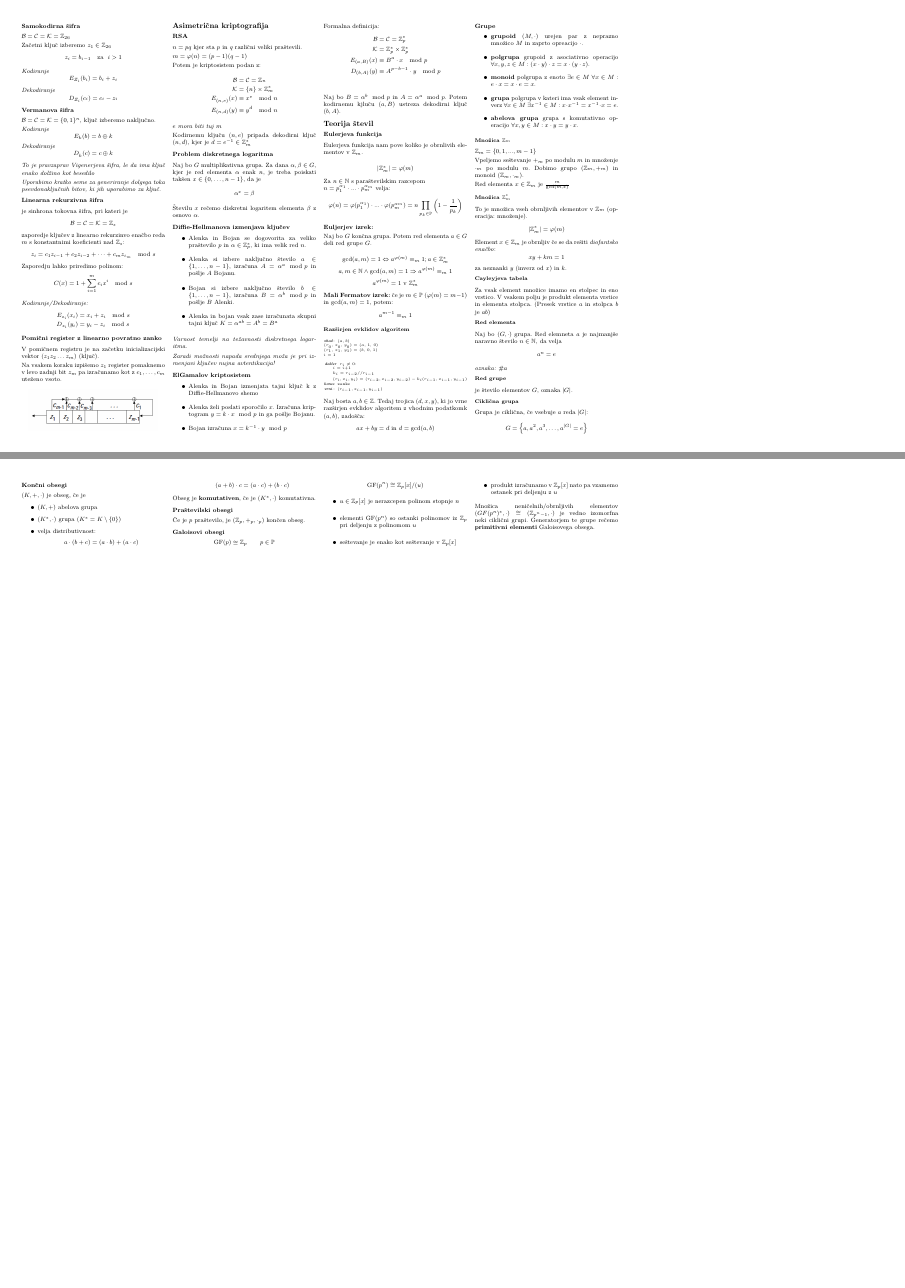
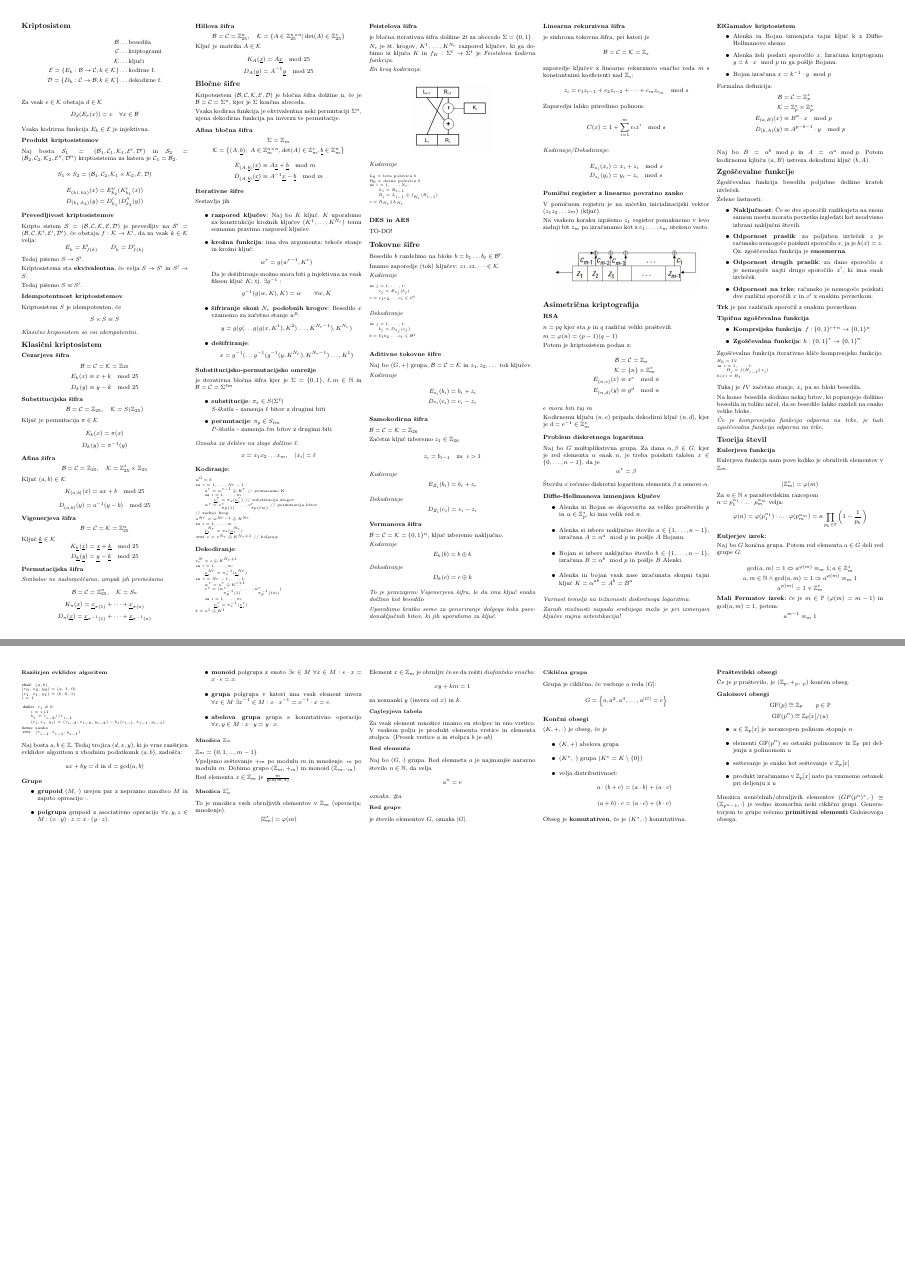
Before and after one commit to njezersek/Teorija-kodiranja-in-kriptografija-zapiski, a LaTeX document (zapiskuskompaktus.tex): pages 2 and 3 of 3 before the commit and pages 1 and 2 of 2 after it, joined at a grey line, the shorter picture padded with empty space. The pictures show the PDF file zapiskuskompaktus.pdf that the author committed with the source.

Commit message:
Zoščevalne funkcije

```diff
--- a/zapiskuskompaktus.tex
+++ b/zapiskuskompaktus.tex
@@ -307,7 +307,38 @@ Formalna definicija:
 
 Naj bo $B = \alpha^b \mod p$ in $A = \alpha^a \mod p$. Potem kodirnemu kjluču $(a, B)$ ustreza dekodirni ključ $(b, A)$.
 
+\section*{Zgoščevalne funkcije}
+Zgoščevalna funkcija besedilu poljubne dolžine kratek izvleček.
 
+Želene lastnosti:
+\begin{itemize}
+	\item \textbf{Naključnost}: Če se dve sporočili razlikujeta na enem samem mestu morata povzetka izgledati kot neodvisno izbrani naključni števili.
+	\item \textbf{Odpornost praslik}: za poljuben izvleček $z$ je računsko nemogoče poiskati sporočilo $x$, ja je $h(x) = z$. Oz. zgoščevalna funkcija je \textbf{enosmerna}.
+	\item \textbf{Odpornost drugih praslik}: za dano sporočilo $x$ je nemogoče najti drugo sporočilo $x'$, ki ima enak izvleček.
+	\item \textbf{Odpornost na trke}: računsko je nemogoče poiskati dve različni sporočili $x$ in $x'$ z enakim povzetkom.
+\end{itemize}
+\textbf{Trk} je par različnih sporočil z enakim povzetkom.
+
+\subsection*{Tipična zgoščevalna funkcija}
+\begin{itemize}
+	\item \textbf{Komprsijska funkcija}: $f: \{0,1\}^{r+n} \to \{0,1\}^n$
+	\item \textbf{Zgoščevalna funkcija}: $h: \{0,1\}^* \to \{0,1\}^n$
+\end{itemize}
+
+Zgoščevalna funkcija iterativno kliče kompresijsko funkcijo.
+
+\begin{koda}
+$H_0 = IV$
+za $i = 1, \dots, t$:
+	$H_i = f(H_{i-1} \| x_i)$
+$h(x) = H_t$
+\end{koda}
+
+Tukaj je $IV$ začetno stanje, $x_i$ pa so bloki besedila.
+
+Na konec besedila dodano nekaj bitov, ki popisujejo dolžino besedila in toliko ničel, da se besedilo lahko razdeli na enako velike bloke.
+
+\textit{Če je kompresijska funkcija odporna na trke, je tudi zgoščevalna funkcija odporna na trke.}
 
 \section*{Teorija števil}
 
```
Also changed, not shown: config.tex (+1 -1 lines), zapiskuskompaktus.pdf, zapiskuskompaktus.tex (2 more changed lines).
